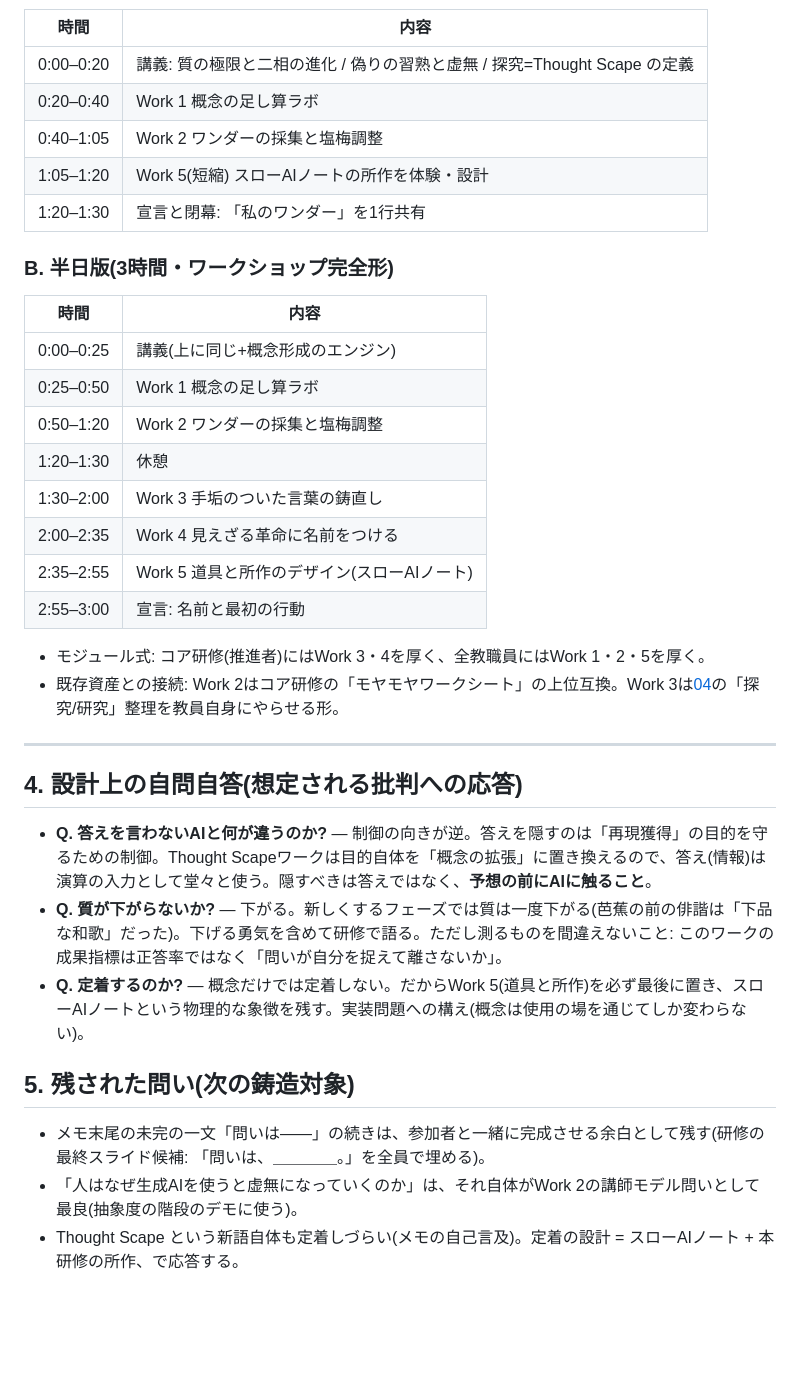
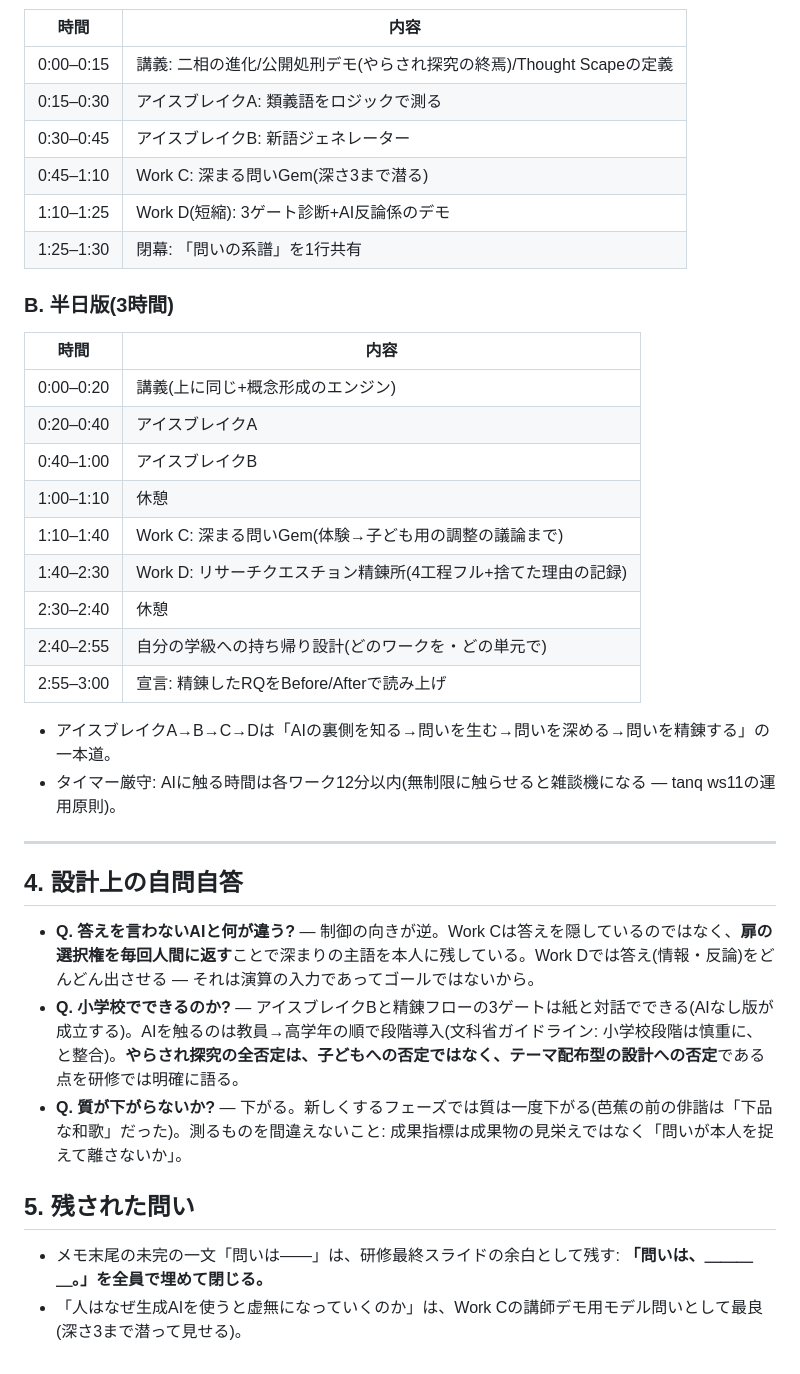
Before and after one commit to GreatT0511/kadena, a Markdown page: docs/06_thought_scape_training.md, the part around one of its changes. Drawn GitHub-style; blank space fills up the shorter version.

Commit message:
Thought Scape研修v2: フィードバック反映(Gem化・新語IB・RQ精錬所移植・Work4/5削除)
Co-Authored-By: Claude Fable 5 <noreply@anthropic.com>

```diff
--- a/docs/06_thought_scape_training.md
+++ b/docs/06_thought_scape_training.md
@@ -155,38 +177,39 @@
 
 | 時間 | 内容 |
 |---|---|
-| 0:00–0:20 | 講義: 質の極限と二相の進化 / 偽りの習熟と虚無 / 探究=Thought Scape の定義 |
-| 0:20–0:40 | Work 1 概念の足し算ラボ |
-| 0:40–1:05 | Work 2 ワンダーの採集と塩梅調整 |
-| 1:05–1:20 | Work 5(短縮) スローAIノートの所作を体験・設計 |
-| 1:20–1:30 | 宣言と閉幕: 「私のワンダー」を1行共有 |
+| 0:00–0:15 | 講義: 二相の進化/公開処刑デモ(やらされ探究の終焉)/Thought Scapeの定義 |
+| 0:15–0:30 | アイスブレイクA: 類義語をロジックで測る |
+| 0:30–0:45 | アイスブレイクB: 新語ジェネレーター |
+| 0:45–1:10 | Work C: 深まる問いGem(深さ3まで潜る) |
+| 1:10–1:25 | Work D(短縮): 3ゲート診断+AI反論係のデモ |
+| 1:25–1:30 | 閉幕: 「問いの系譜」を1行共有 |
 
-### B. 半日版(3時間・ワークショップ完全形)
+### B. 半日版(3時間)
 
 | 時間 | 内容 |
 |---|---|
-| 0:00–0:25 | 講義(上に同じ+概念形成のエンジン) |
-| 0:25–0:50 | Work 1 概念の足し算ラボ |
-| 0:50–1:20 | Work 2 ワンダーの採集と塩梅調整 |
-| 1:20–1:30 | 休憩 |
-| 1:30–2:00 | Work 3 手垢のついた言葉の鋳直し |
-| 2:00–2:35 | Work 4 見えざる革命に名前をつける |
-| 2:35–2:55 | Work 5 道具と所作のデザイン(スローAIノート) |
-| 2:55–3:00 | 宣言: 名前と最初の行動 |
+| 0:00–0:20 | 講義(上に同じ+概念形成のエンジン) |
+| 0:20–0:40 | アイスブレイクA |
+| 0:40–1:00 | アイスブレイクB |
+| 1:00–1:10 | 休憩 |
+| 1:10–1:40 | Work C: 深まる問いGem(体験→子ども用の調整の議論まで) |
+| 1:40–2:30 | Work D: リサーチクエスチョン精錬所(4工程フル+捨てた理由の記録) |
+| 2:30–2:40 | 休憩 |
+| 2:40–2:55 | 自分の学級への持ち帰り設計(どのワークを・どの単元で) |
+| 2:55–3:00 | 宣言: 精錬したRQをBefore/Afterで読み上げ |
 
-- モジュール式: コア研修(推進者)にはWork 3・4を厚く、全教職員にはWork 1・2・5を厚く。
-- 既存資産との接続: Work 2はコア研修の「モヤモヤワークシート」の上位互換。Work 3は[04](04_tankyu_definitions.md)の「探究/研究」整理を教員自身にやらせる形。
+- アイスブレイクA→B→C→Dは「AIの裏側を知る→問いを生む→問いを深める→問いを精錬する」の一本道。
+- タイマー厳守: AIに触る時間は各ワーク12分以内(無制限に触らせると雑談機になる — tanq ws11の運用原則)。
 
 ---
 
-## 4. 設計上の自問自答(想定される批判への応答)
+## 4. 設計上の自問自答
 
-- **Q. 答えを言わないAIと何が違うのか?** — 制御の向きが逆。答えを隠すのは「再現獲得」の目的を守るための制御。Thought Scapeワークは目的自体を「概念の拡張」に置き換えるので、答え(情報)は演算の入力として堂々と使う。隠すべきは答えではなく、**予想の前にAIに触ること**。
-- **Q. 質が下がらないか?** — 下がる。新しくするフェーズでは質は一度下がる(芭蕉の前の俳諧は「下品な和歌」だった)。下げる勇気を含めて研修で語る。ただし測るものを間違えないこと: このワークの成果指標は正答率ではなく「問いが自分を捉えて離さないか」。
-- **Q. 定着するのか?** — 概念だけでは定着しない。だからWork 5(道具と所作)を必ず最後に置き、スローAIノートという物理的な象徴を残す。実装問題への構え(概念は使用の場を通じてしか変わらない)。
+- **Q. 答えを言わないAIと何が違う?** — 制御の向きが逆。Work Cは答えを隠しているのではなく、**扉の選択権を毎回人間に返す**ことで深まりの主語を本人に残している。Work Dでは答え(情報・反論)をどんどん出させる — それは演算の入力であってゴールではないから。
+- **Q. 小学校でできるのか?** — アイスブレイクBと精錬フローの3ゲートは紙と対話でできる(AIなし版が成立する)。AIを触るのは教員→高学年の順で段階導入(文科省ガイドライン: 小学校段階は慎重に、と整合)。**やらされ探究の全否定は、子どもへの否定ではなく、テーマ配布型の設計への否定**である点を研修では明確に語る。
+- **Q. 質が下がらないか?** — 下がる。新しくするフェーズでは質は一度下がる(芭蕉の前の俳諧は「下品な和歌」だった)。測るものを間違えないこと: 成果指標は成果物の見栄えではなく「問いが本人を捉えて離さないか」。
 
-## 5. 残された問い(次の鋳造対象)
+## 5. 残された問い
 
-- メモ末尾の未完の一文「問いは——」の続きは、参加者と一緒に完成させる余白として残す(研修の最終スライド候補: 「問いは、＿＿＿＿。」を全員で埋める)。
-- 「人はなぜ生成AIを使うと虚無になっていくのか」は、それ自体がWork 2の講師モデル問いとして最良(抽象度の階段のデモに使う)。
-- Thought Scape という新語自体も定着しづらい(メモの自己言及)。定着の設計 = スローAIノート + 本研修の所作、で応答する。
+- メモ末尾の未完の一文「問いは——」は、研修最終スライドの余白として残す: **「問いは、＿＿＿＿。」を全員で埋めて閉じる。**
+- 「人はなぜ生成AIを使うと虚無になっていくのか」は、Work Cの講師デモ用モデル問いとして最良(深さ3まで潜って見せる)。
```
Also changed, not shown: other parts of docs/06_thought_scape_training.md (+110 -88 lines).
